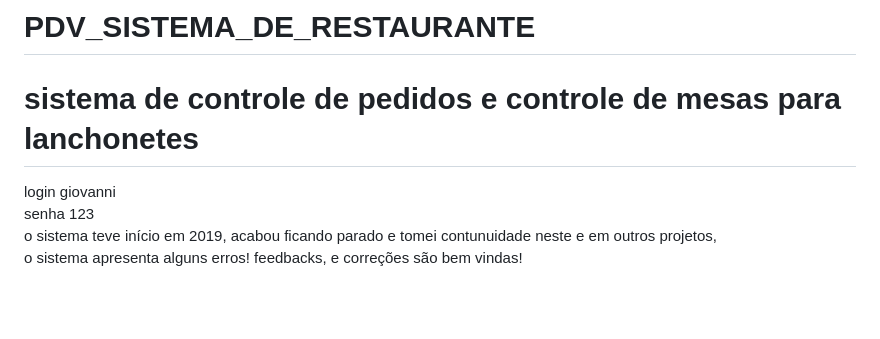
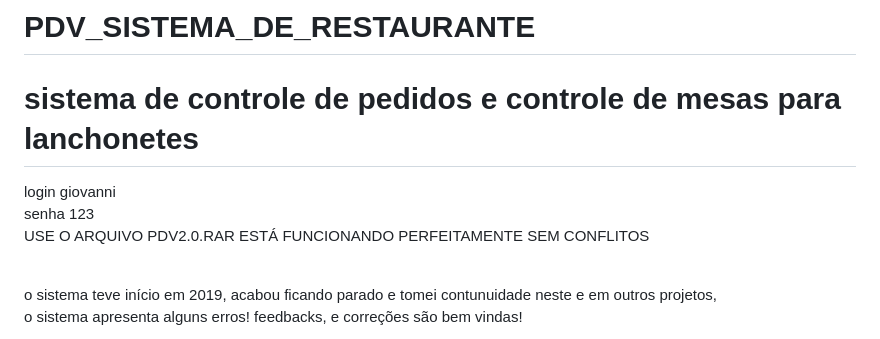
Before and after one commit to GiovanniPaschoalRaphael/pdv_restaurante, a Markdown page: README.md, the part around the change. Drawn GitHub-style; blank space fills up the shorter version.

```diff
--- a/README.md
+++ b/README.md
@@ -1,6 +1,11 @@
 # PDV_SISTEMA_DE_RESTAURANTE<h1>sistema de controle de pedidos e controle de mesas  para lanchonetes <br>
 login giovanni<br>
-senha 123</h1><br>
+senha 123<br>
+USE O ARQUIVO PDV2.0.RAR  ESTÁ  FUNCIONANDO PERFEITAMENTE  SEM CONFLITOS
+
+ </h1><br>
+
+
 o sistema teve início em 2019, acabou ficando parado  e tomei contunuidade neste  e em outros projetos,<br>
 o sistema apresenta alguns erros! feedbacks, e correções são bem vindas!
 
```
